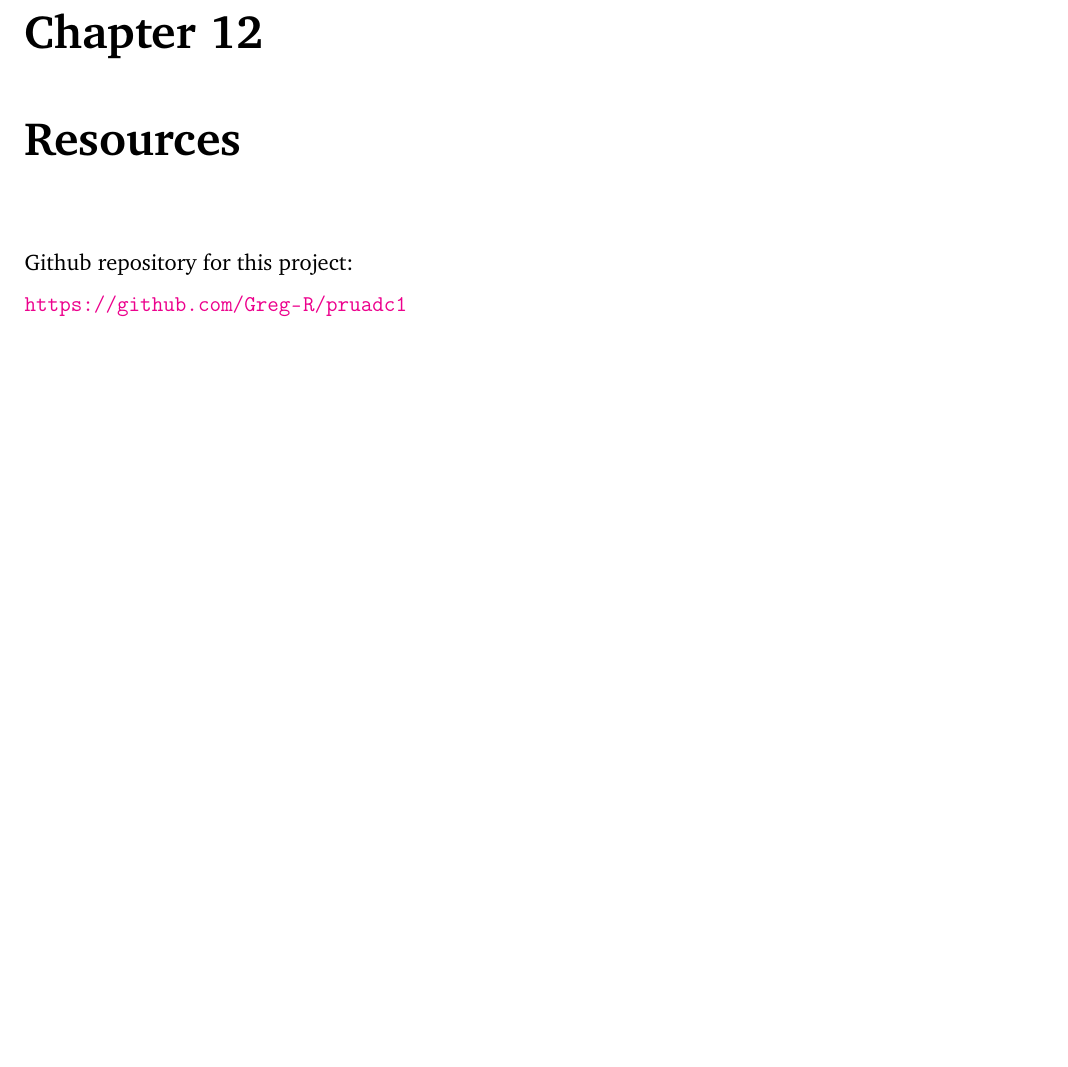
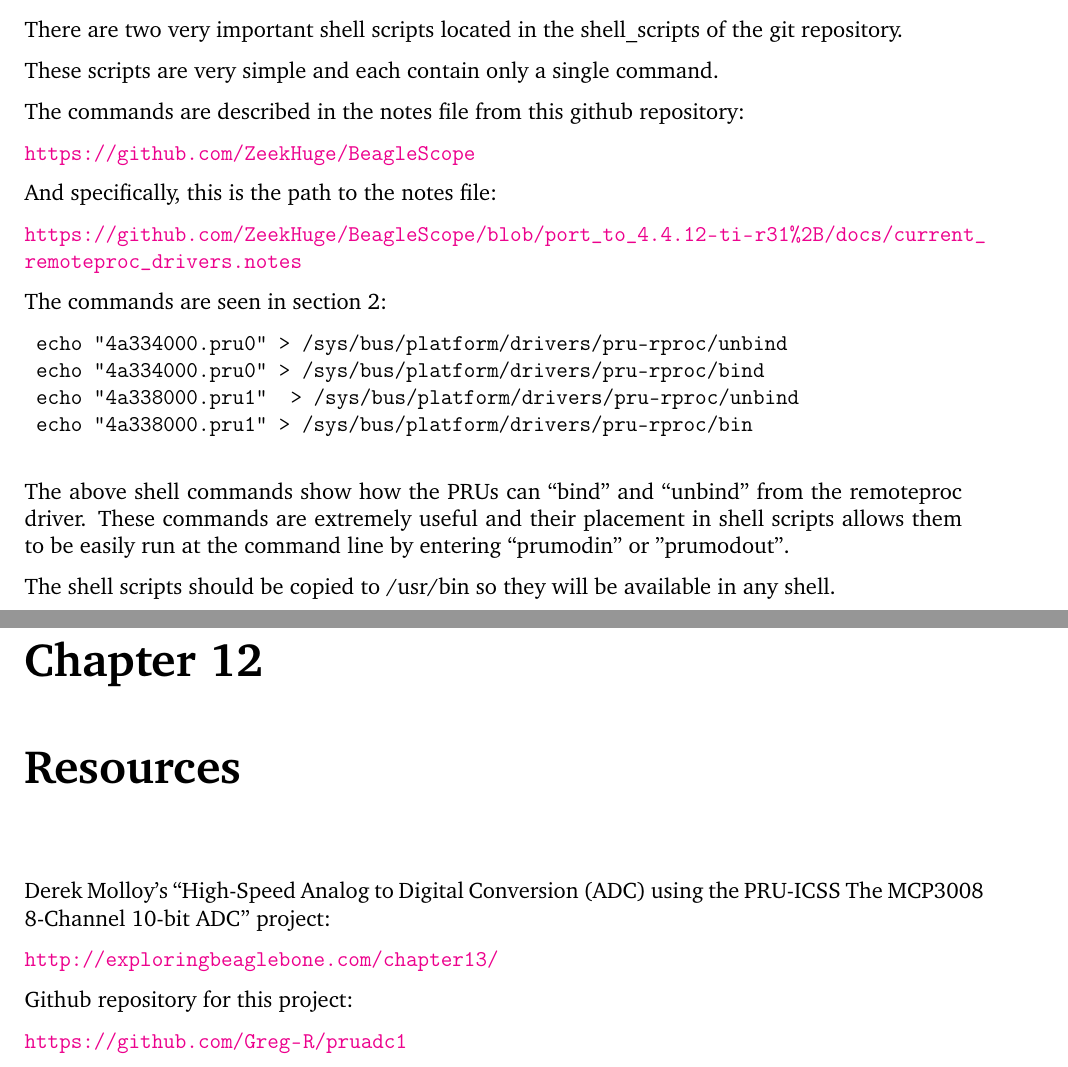
Before and after one commit to Greg-R/pruadc1, a LaTeX book (doc/PRUADC1latex/PRUADC1.tex, which reads doc/PRUADC1latex/TeX_files/resources.tex, doc/PRUADC1latex/TeX_files/shell_scripts.tex): part of page 27 of 27 before the commit and two parts of pages 21 and 27 of 27 after it, the two joined at a grey line, cut at the place of the change, the shorter picture padded with empty space. Compiled offline with pdfLaTeX.

Commit message:
Updated numerous files.

```diff
--- a/doc/PRUADC1latex/TeX_files/resources.tex
+++ b/doc/PRUADC1latex/TeX_files/resources.tex
@@ -15,6 +15,11 @@
 %    along with this program.  If not, see <http://www.gnu.org/licenses/>.
 
 \chapter{Resources}
+
+Derek Molloy's ``High-Speed Analog to Digital Conversion (ADC) using the PRU-ICSS
+The MCP3008 8-Channel 10-bit ADC'' project:
+
+\url{http://exploringbeaglebone.com/chapter13/}
 
 
 Github repository for this project:
--- a/doc/PRUADC1latex/TeX_files/shell_scripts.tex
+++ b/doc/PRUADC1latex/TeX_files/shell_scripts.tex
@@ -15,3 +15,28 @@
 %    along with this program.  If not, see <http://www.gnu.org/licenses/>.
 
 \chapter{Shell Scripts}
+
+There are two very important shell scripts located in the shell\_scripts of the git repository.
+
+These scripts are very simple and each contain only a single command.
+
+The commands are described in the notes file from this github repository:
+
+\url{https://github.com/ZeekHuge/BeagleScope}
+
+And specifically, this is the path to the notes file:
+
+\url{https://github.com/ZeekHuge/BeagleScope/blob/port_to_4.4.12-ti-r31%2B/docs/current_remoteproc_drivers.notes}
+
+	The commands are seen in section 2:
+
+	\begin{verbatim}
+	echo "4a334000.pru0" > /sys/bus/platform/drivers/pru-rproc/unbind
+	echo "4a334000.pru0" > /sys/bus/platform/drivers/pru-rproc/bind
+	echo "4a338000.pru1"  > /sys/bus/platform/drivers/pru-rproc/unbind
+	echo "4a338000.pru1" > /sys/bus/platform/drivers/pru-rproc/bin
+	\end{verbatim}
+
+	The above shell commands show how the PRUs can ``bind'' and ``unbind'' from the remoteproc driver.  These commands are extremely useful and their placement in shell scripts allows them to be easily run at the command line by entering ``prumodin'' or ''prumodout''.
+
+	The shell scripts should be copied to /usr/bin so they will be available in any shell.
```
Also changed, not shown: doc/PRUADC1latex/PRUADC1.tex (+1 -0 lines), doc/PRUADC1latex/TeX_files/discovery2.tex (+4 -4 lines), doc/PRUADC1latex/TeX_files/introduction.tex (+1 -1 lines), doc/PRUADC1latex/TeX_files/pru_compiler.tex (+2 -4 lines), doc/PRUADC1latex/TeX_files/universal_io.tex (+3 -3 lines), doc/PRUADC1latex/PRUADC1.pdf, doc/PRUADC1latex/TeX_files/resources.tex (4 more changed lines).
